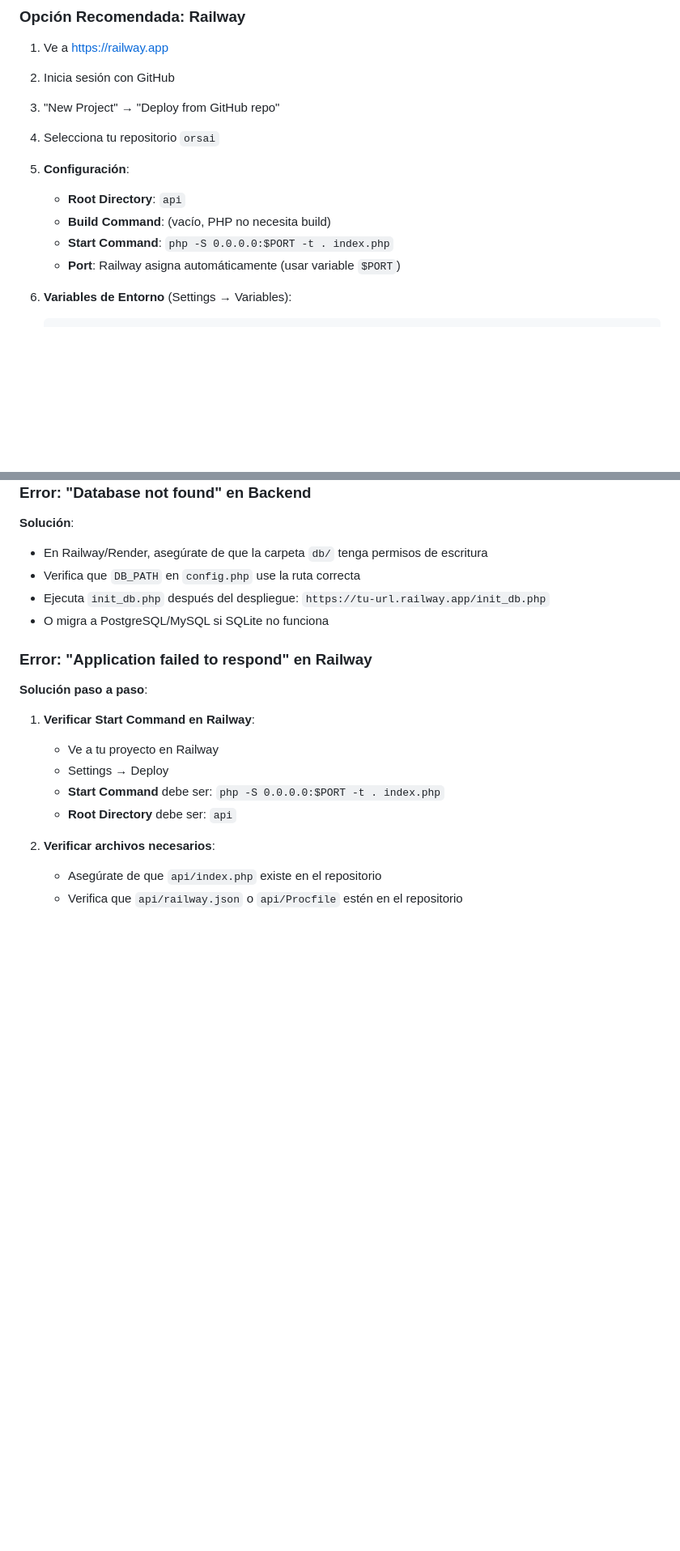
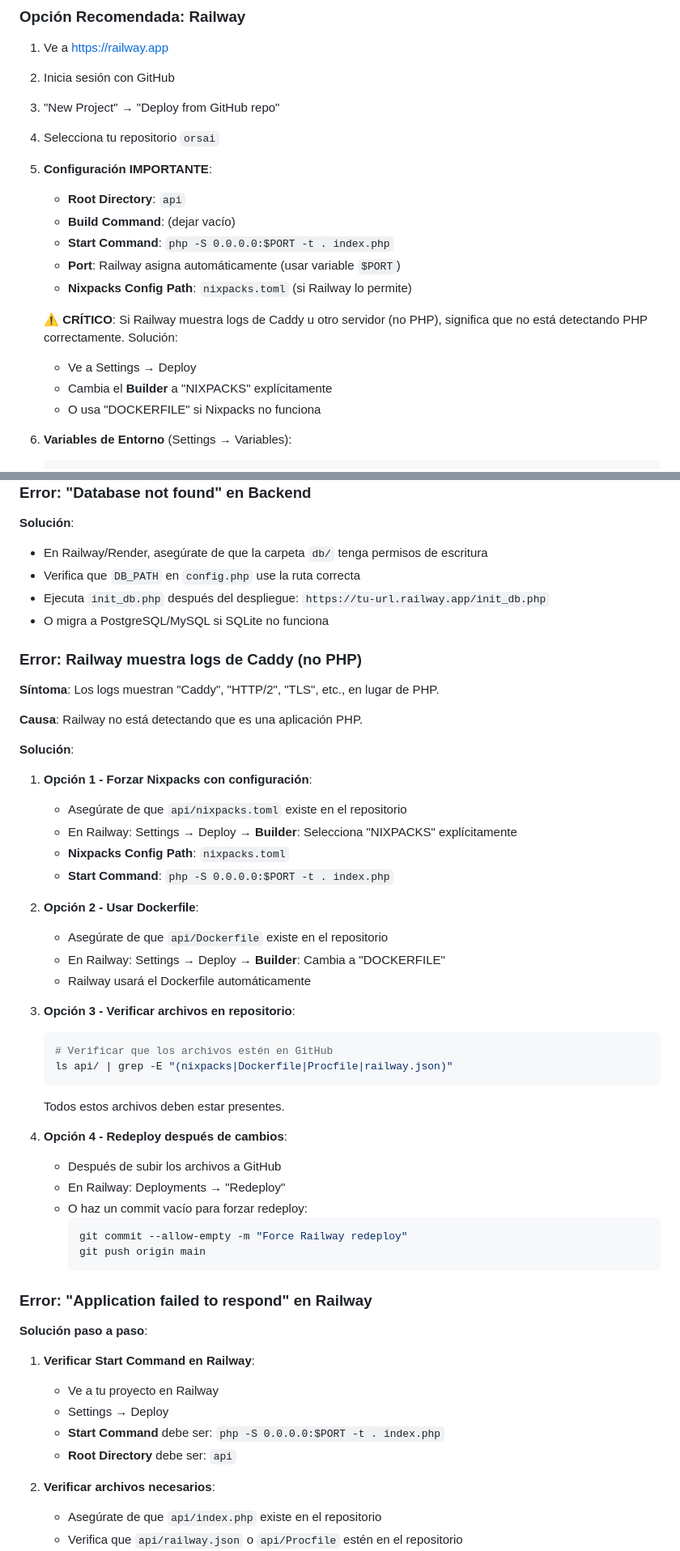
Before and after one commit to TomyAlv/Orsai2, a Markdown page: GUIA_DESPLIEGUE_GITHUB_VERCEL.md, 2 parts joined by grey strips. Shown: that part at 81% size. Rendered like a GitHub page; blank space fills up the shorter version.

Commit message:
Actualizar guía con solución para error de Caddy en Railway

````diff
--- a/GUIA_DESPLIEGUE_GITHUB_VERCEL.md
+++ b/GUIA_DESPLIEGUE_GITHUB_VERCEL.md
@@ -276,11 +276,17 @@ export const environment = {
 2. Inicia sesión con GitHub
 3. "New Project" → "Deploy from GitHub repo"
 4. Selecciona tu repositorio `orsai`
-5. **Configuración**:
+5. **Configuración IMPORTANTE**:
    - **Root Directory**: `api`
-   - **Build Command**: (vacío, PHP no necesita build)
+   - **Build Command**: (dejar vacío)
    - **Start Command**: `php -S 0.0.0.0:$PORT -t . index.php`
    - **Port**: Railway asigna automáticamente (usar variable `$PORT`)
+   - **Nixpacks Config Path**: `nixpacks.toml` (si Railway lo permite)
+
+   **⚠️ CRÍTICO**: Si Railway muestra logs de Caddy u otro servidor (no PHP), significa que no está detectando PHP correctamente. Solución:
+   - Ve a Settings → Deploy
+   - Cambia el **Builder** a "NIXPACKS" explícitamente
+   - O usa "DOCKERFILE" si Nixpacks no funciona
 
 6. **Variables de Entorno** (Settings → Variables):
    ```
@@ -429,6 +435,41 @@ define('DB_PATH', getenv('DB_PATH') ?: __DIR__ . '/../db/orsai.sqlite');
 - Ejecuta `init_db.php` después del despliegue: `https://tu-url.railway.app/init_db.php`
 - O migra a PostgreSQL/MySQL si SQLite no funciona
 
+### Error: Railway muestra logs de Caddy (no PHP)
+
+**Síntoma**: Los logs muestran "Caddy", "HTTP/2", "TLS", etc., en lugar de PHP.
+
+**Causa**: Railway no está detectando que es una aplicación PHP.
+
+**Solución**:
+
+1. **Opción 1 - Forzar Nixpacks con configuración**:
+   - Asegúrate de que `api/nixpacks.toml` existe en el repositorio
+   - En Railway: Settings → Deploy → **Builder**: Selecciona "NIXPACKS" explícitamente
+   - **Nixpacks Config Path**: `nixpacks.toml`
+   - **Start Command**: `php -S 0.0.0.0:$PORT -t . index.php`
+
+2. **Opción 2 - Usar Dockerfile**:
+   - Asegúrate de que `api/Dockerfile` existe en el repositorio
+   - En Railway: Settings → Deploy → **Builder**: Cambia a "DOCKERFILE"
+   - Railway usará el Dockerfile automáticamente
+
+3. **Opción 3 - Verificar archivos en repositorio**:
+   ```bash
+   # Verificar que los archivos estén en GitHub
+   ls api/ | grep -E "(nixpacks|Dockerfile|Procfile|railway.json)"
+   ```
+   Todos estos archivos deben estar presentes.
+
+4. **Opción 4 - Redeploy después de cambios**:
+   - Después de subir los archivos a GitHub
+   - En Railway: Deployments → "Redeploy"
+   - O haz un commit vacío para forzar redeploy:
+     ```bash
+     git commit --allow-empty -m "Force Railway redeploy"
+     git push origin main
+     ```
+
 ### Error: "Application failed to respond" en Railway
 
 **Solución paso a paso**:
````
